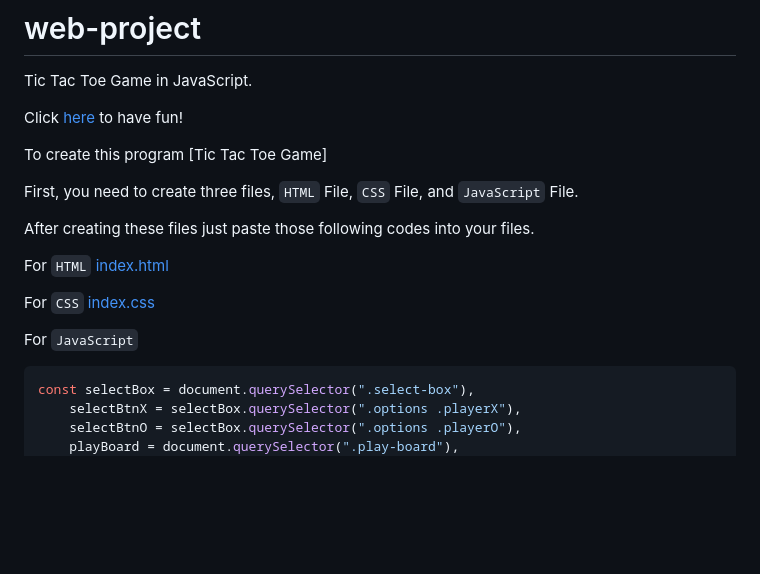
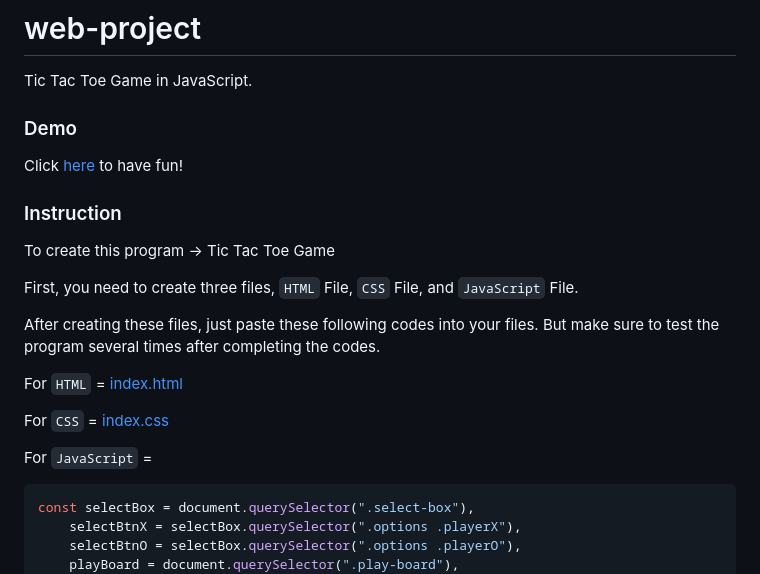
Before and after one commit to nishatasha/web-project, a Markdown page: README.md, the part around the change printed below. Rendered like a GitHub page; blank space fills up the shorter version.

````diff
--- a/README.md
+++ b/README.md
@@ -1,19 +1,22 @@
 # web-project
 Tic Tac Toe Game in JavaScript.
+### Demo
 
 Click [here](https://nishatasha.github.io/web-project/) to have fun!
+### Instruction
 
-To create this program [Tic Tac Toe Game]
+To create this program -> Tic Tac Toe Game
 
 First, you need to create three files, ``` HTML ``` File, ```CSS``` File, and ```JavaScript``` File.
 
-After creating these files just paste those following codes into your files.
+After creating these files, just paste these following codes into your files. But make sure to test the program several times after completing
+the codes.
 
-For ```HTML```  [index.html](https://github.com/nishatasha/web-project/blob/ebb8b9775a6082e67c494c9fc5ad6e468db8f9dd/index.html)
+For ```HTML``` = [index.html](https://github.com/nishatasha/web-project/blob/ebb8b9775a6082e67c494c9fc5ad6e468db8f9dd/index.html)
 
-For ```CSS```  [index.css](https://github.com/nishatasha/web-project/blob/ebb8b9775a6082e67c494c9fc5ad6e468db8f9dd/assets/style/index.css)
+For ```CSS``` = [index.css](https://github.com/nishatasha/web-project/blob/ebb8b9775a6082e67c494c9fc5ad6e468db8f9dd/assets/style/index.css)
 
-For ```JavaScript```
+For ```JavaScript``` =
 
 ``` JavaScript
 const selectBox = document.querySelector(".select-box"),
````
Also changed, not shown: other parts of README.md (+5 -2 lines).
